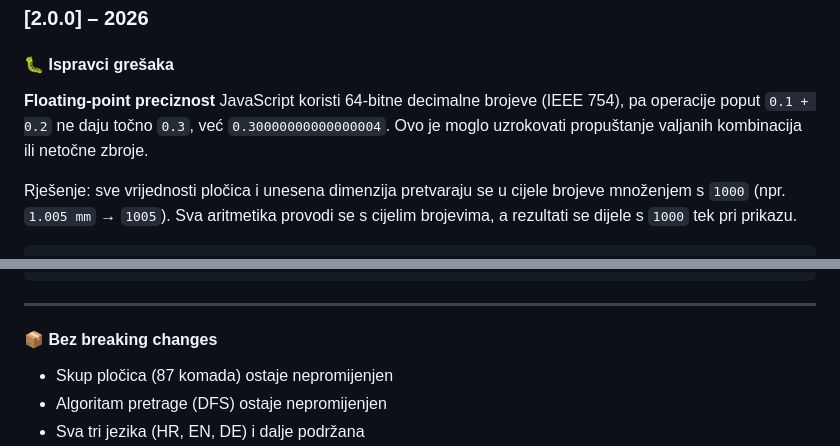
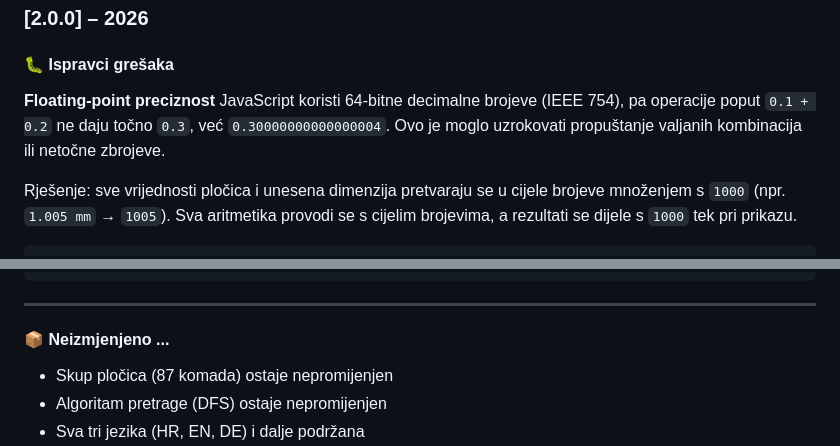
Before and after one commit to kikiriki321/etaloni, a Markdown page: README.md, 2 parts joined by grey strips. GitHub-like rendering.

Commit message:
Fix typos and improve README clarity

```diff
--- a/README.md
+++ b/README.md
@@ -15,7 +15,7 @@
 #### 🐛 Ispravci grešaka
 
 **Floating-point preciznost**
-JavaScript koristi 64-bitne decimalne brojeve (IEEE 754), pa operacije poput `0.1 + 0.2` ne daju točno `0.3`, već `0.30000000000000004`. Ovo je moglo uzrokovati propuštanje valjanih kombinacija ili netočne zbroje.
+JavaScript koristi 64-bitne decimalne brojeve (IEEE 754), pa operacije poput `0.1 + 0.2` ne daju točno `0.3`, već `0.30000000000000004`. Ovo je moglo uzrokovati propuštanje valjanih kombinacija ili netočne zbrojeve.
 
 Rješenje: sve vrijednosti pločica i unesena dimenzija pretvaraju se u cijele brojeve množenjem s `1000` (npr. `1.005 mm` → `1005`). Sva aritmetika provodi se s cijelim brojevima, a rezultati se dijele s `1000` tek pri prikazu.
 
@@ -95,7 +95,7 @@ Dodani meta tagovi za bolje dijeljenje linka i prikaz na mobilnim uređajima:
 
 ---
 
-#### 📦 Bez breaking changes
+#### 📦 Neizmjenjeno ...
 
 - Skup pločica (87 komada) ostaje nepromijenjen
 - Algoritam pretrage (DFS) ostaje nepromijenjen
```
